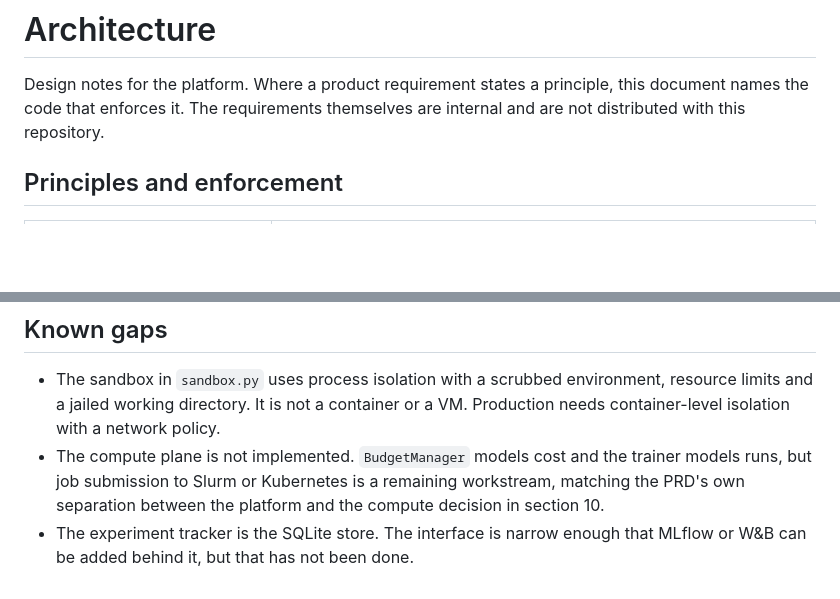
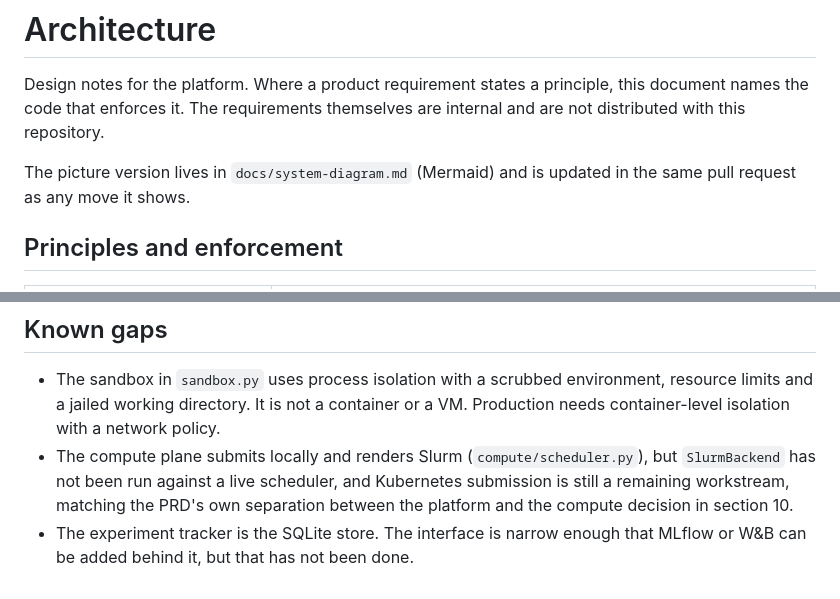
Before and after one commit to taksha17/Internal-AI, a Markdown page: docs/architecture.md, 2 parts joined by grey strips. Rendered like a GitHub page; blank space fills up the shorter version.

```diff
--- a/docs/architecture.md
+++ b/docs/architecture.md
@@ -3,6 +3,9 @@
 Design notes for the platform. Where a product requirement states a principle,
 this document names the code that enforces it. The requirements themselves are
 internal and are not distributed with this repository.
+
+The picture version lives in `docs/system-diagram.md` (Mermaid) and is
+updated in the same pull request as any move it shows.
 
 ## Principles and enforcement
 
@@ -211,9 +214,10 @@ id.
   environment, resource limits and a jailed working directory. It is not a
   container or a VM. Production needs container-level isolation with a
   network policy.
-- The compute plane is not implemented. `BudgetManager` models cost and the
-  trainer models runs, but job submission to Slurm or Kubernetes is a
-  remaining workstream, matching the PRD's own separation between the
-  platform and the compute decision in section 10.
+- The compute plane submits locally and renders Slurm
+  (`compute/scheduler.py`), but `SlurmBackend` has not been run against a
+  live scheduler, and Kubernetes submission is still a remaining workstream,
+  matching the PRD's own separation between the platform and the compute
+  decision in section 10.
 - The experiment tracker is the SQLite store. The interface is narrow enough
   that MLflow or W&B can be added behind it, but that has not been done.
```
Also changed, not shown: docs/system-diagram.md (added, +133 -0 lines).
